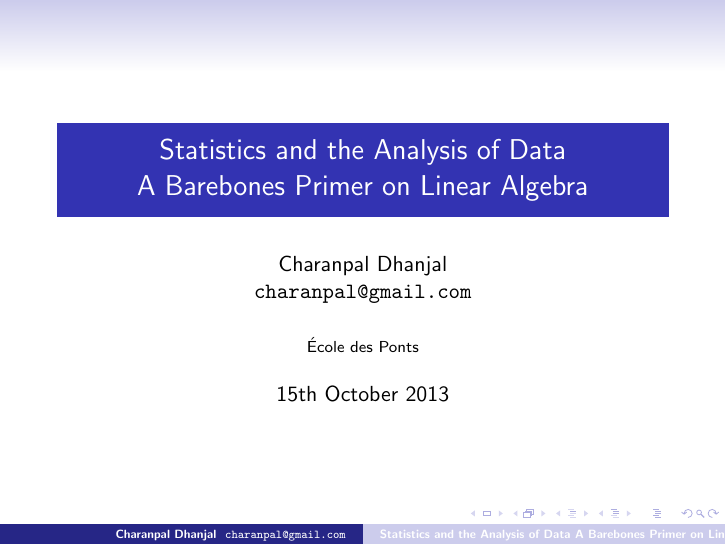
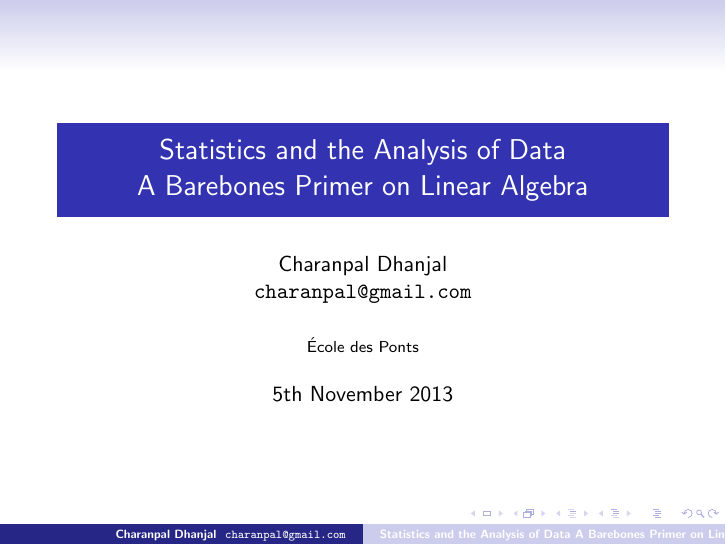
Before and after one commit to charanpald/stats-notes, LaTeX slides (LinAlg/LinAlg.tex): page 1 of 13. Compiled offline with pdfLaTeX; a LaTeX package or settings file that is missing is left out.

Commit message:
change date

```diff
--- a/LinAlg/LinAlg.tex
+++ b/LinAlg/LinAlg.tex
@@ -20,7 +20,7 @@
 \title{Statistics and the Analysis of Data\\ A Barebones Primer on Linear Algebra}
 \author{Charanpal Dhanjal \\ \texttt{charanpal@gmail.com}}
 \institute{\'{E}cole des Ponts}
-\date{15th October 2013}
+\date{5th November 2013}
 
 \begin{document}
 
```
